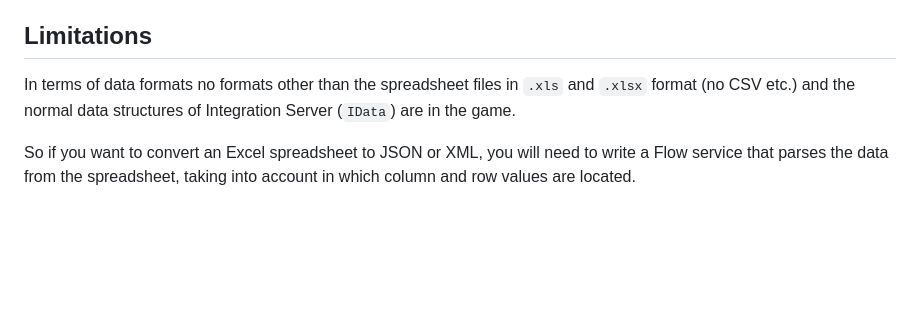
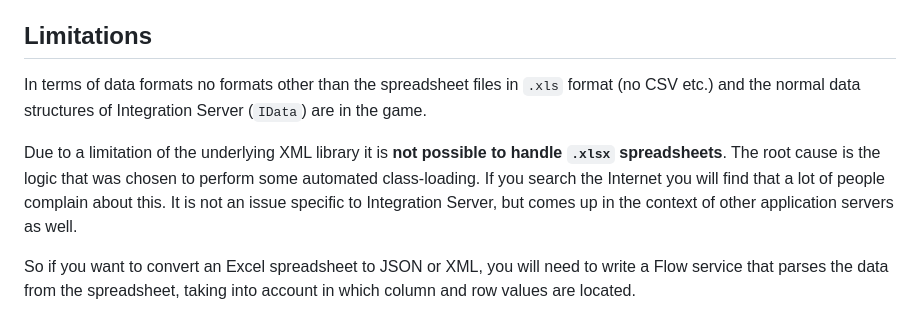
Before and after one commit to JahnTech/webmethods-is-jt_excel, a Markdown page: README.md, the part around the change. Rendered like a GitHub page; blank space fills up the shorter version.

Commit message:
Update README.md
Add note that `.xlsx` spreadsheets cannot be processed due to issues with the underlying XML library

```diff
--- a/README.md
+++ b/README.md
@@ -20,8 +20,15 @@ Individual pricelists come to mind here.
 ## Limitations
 
 In terms of data formats no formats other than the spreadsheet files
-in `.xls` and `.xlsx` format (no CSV etc.) and the normal data
+in `.xls` format (no CSV etc.) and the normal data
 structures of Integration Server (`IData`) are in the game.
+
+Due to a limitation of the underlying XML library it is **not possible
+to handle `.xlsx` spreadsheets**. The root cause is the logic that was
+chosen to perform some automated class-loading. If you search the
+Internet you will find that a lot of people complain about this.
+It is not an issue specific to Integration Server, but comes up in
+the context of other application servers as well.
 
 So if you want to convert an Excel spreadsheet to JSON or XML, you will
 need to write a Flow service that parses the data from the spreadsheet,
```
